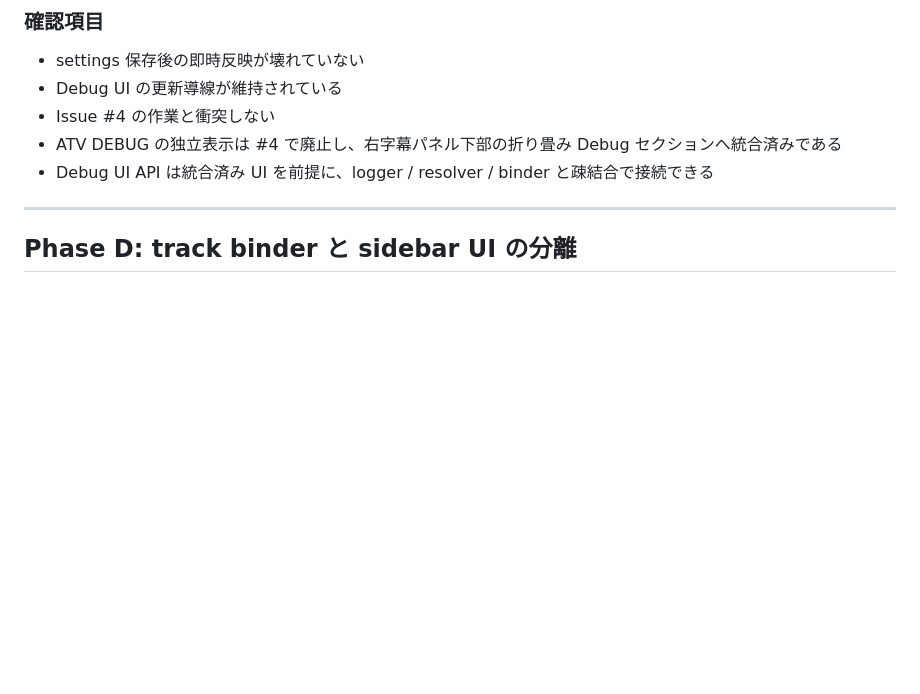
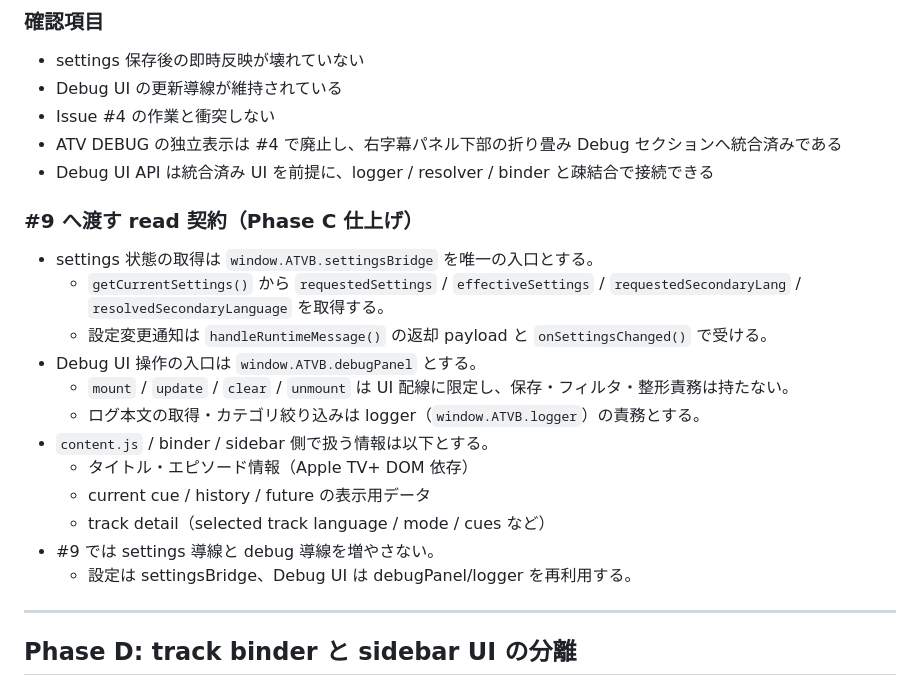
Before and after one commit to a-san-un/apple-tv-bilingual, a Markdown page: docs/contentjs-split-roadmap.md, the part around the change. Drawn GitHub-style; blank space fills up the shorter version.

Commit message:
docs: define phase c handoff contract for #9

```diff
--- a/docs/contentjs-split-roadmap.md
+++ b/docs/contentjs-split-roadmap.md
@@ -136,6 +136,21 @@ const formatTime = (...args) => window.ATVB?.vtt?.formatTime?.(...args) ?? "";
 - ATV DEBUG の独立表示は #4 で廃止し、右字幕パネル下部の折り畳み Debug セクションへ統合済みである
 - Debug UI API は統合済み UI を前提に、logger / resolver / binder と疎結合で接続できる
 
+### #9 へ渡す read 契約（Phase C 仕上げ）
+
+- settings 状態の取得は `window.ATVB.settingsBridge` を唯一の入口とする。
+  - `getCurrentSettings()` から `requestedSettings` / `effectiveSettings` / `requestedSecondaryLang` / `resolvedSecondaryLanguage` を取得する。
+  - 設定変更通知は `handleRuntimeMessage()` の返却 payload と `onSettingsChanged()` で受ける。
+- Debug UI 操作の入口は `window.ATVB.debugPanel` とする。
+  - `mount` / `update` / `clear` / `unmount` は UI 配線に限定し、保存・フィルタ・整形責務は持たない。
+  - ログ本文の取得・カテゴリ絞り込みは logger（`window.ATVB.logger`）の責務とする。
+- `content.js` / binder / sidebar 側で扱う情報は以下とする。
+  - タイトル・エピソード情報（Apple TV+ DOM 依存）
+  - current cue / history / future の表示用データ
+  - track detail（selected track language / mode / cues など）
+- #9 では settings 導線と debug 導線を増やさない。
+  - 設定は settingsBridge、Debug UI は debugPanel/logger を再利用する。
+
 ---
 
 ## Phase D: track binder と sidebar UI の分離
```
